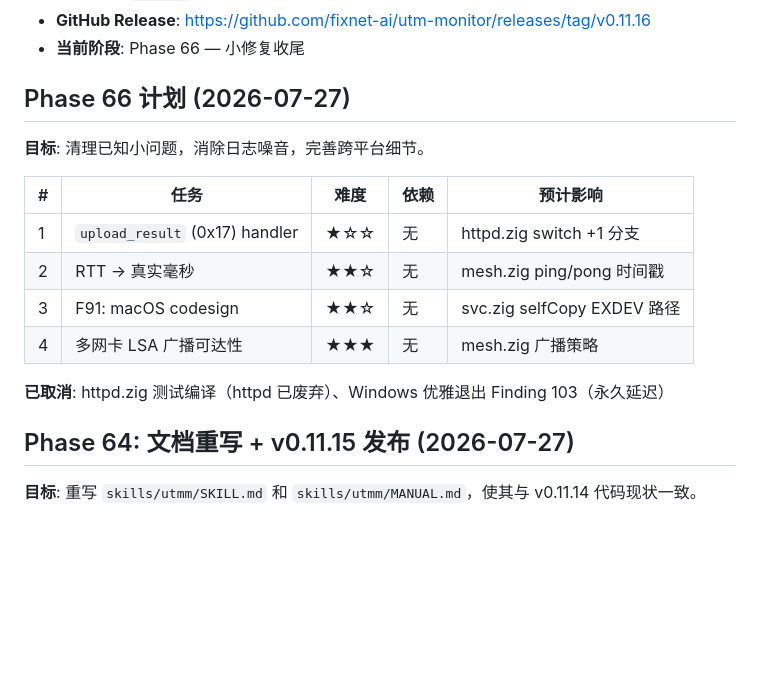
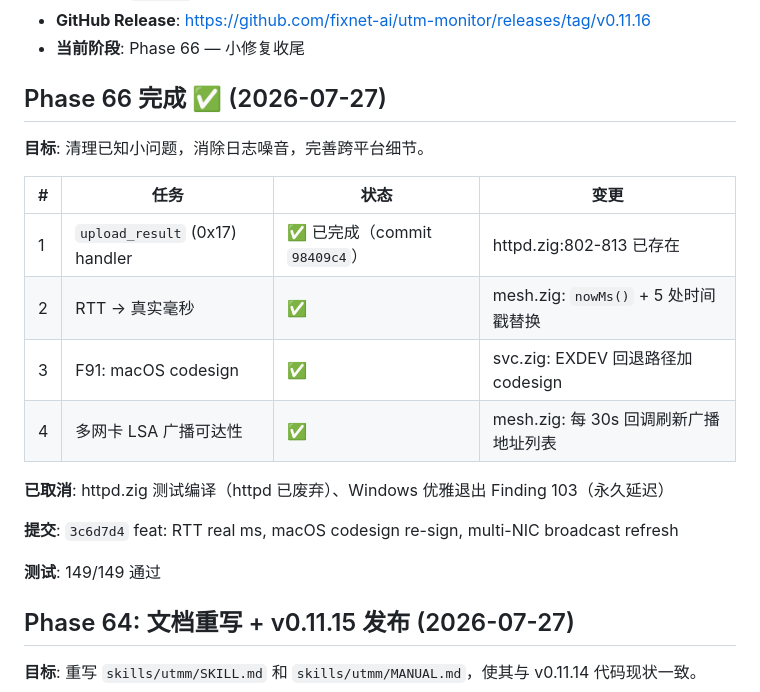
Before and after one commit to fixnet-ai/utm-monitor, a Markdown page: progress.md, the part around the change. Rendered like a GitHub page; blank space fills up the shorter version.

Commit message:
docs: mark Phase 66 complete, update planning files
Co-Authored-By: Claude Fable 5 <noreply@anthropic.com>

```diff
--- a/progress.md
+++ b/progress.md
@@ -10,18 +10,22 @@
 - **GitHub Release**: https://github.com/fixnet-ai/utm-monitor/releases/tag/v0.11.16
 - **当前阶段**: Phase 66 — 小修复收尾
 
-## Phase 66 计划 (2026-07-27)
+## Phase 66 完成 ✅ (2026-07-27)
 
 **目标**: 清理已知小问题，消除日志噪音，完善跨平台细节。
 
-| # | 任务 | 难度 | 依赖 | 预计影响 |
-|---|------|------|------|---------|
-| 1 | `upload_result` (0x17) handler | ★☆☆ | 无 | httpd.zig switch +1 分支 |
-| 2 | RTT → 真实毫秒 | ★★☆ | 无 | mesh.zig ping/pong 时间戳 |
-| 3 | F91: macOS codesign | ★★☆ | 无 | svc.zig selfCopy EXDEV 路径 |
-| 4 | 多网卡 LSA 广播可达性 | ★★★ | 无 | mesh.zig 广播策略 |
+| # | 任务 | 状态 | 变更 |
+|---|------|------|------|
+| 1 | `upload_result` (0x17) handler | ✅ 已完成（commit `98409c4`）| httpd.zig:802-813 已存在 |
+| 2 | RTT → 真实毫秒 | ✅ | mesh.zig: `nowMs()` + 5 处时间戳替换 |
+| 3 | F91: macOS codesign | ✅ | svc.zig: EXDEV 回退路径加 codesign |
+| 4 | 多网卡 LSA 广播可达性 | ✅ | mesh.zig: 每 30s 回调刷新广播地址列表 |
 
 **已取消**: httpd.zig 测试编译（httpd 已废弃）、Windows 优雅退出 Finding 103（永久延迟）
+
+**提交**: `3c6d7d4` feat: RTT real ms, macOS codesign re-sign, multi-NIC broadcast refresh
+
+**测试**: 149/149 通过
 
 ## Phase 64: 文档重写 + v0.11.15 发布 (2026-07-27)
 
```
Also changed, not shown: task_plan.md (+9 -4 lines).
